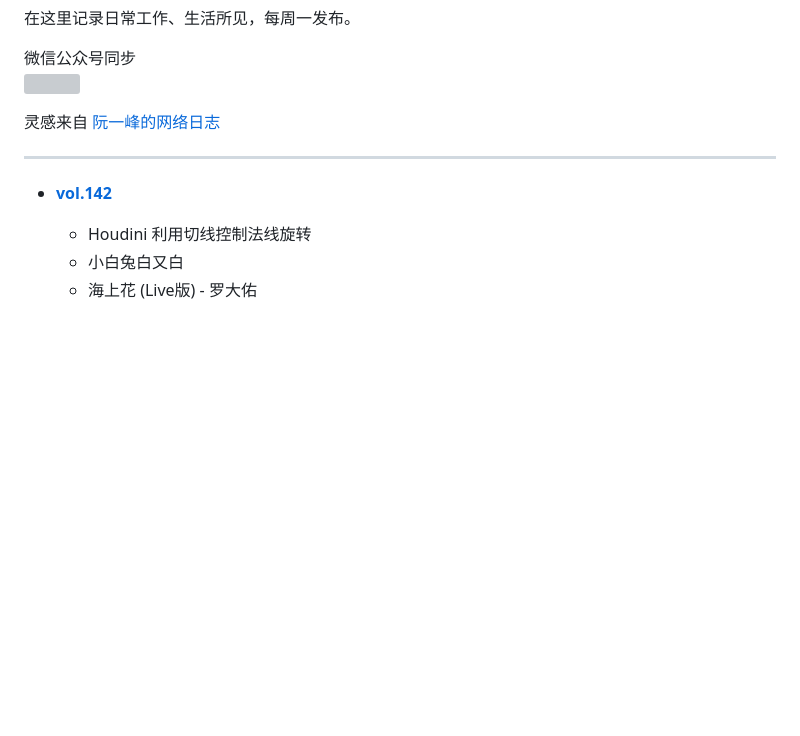
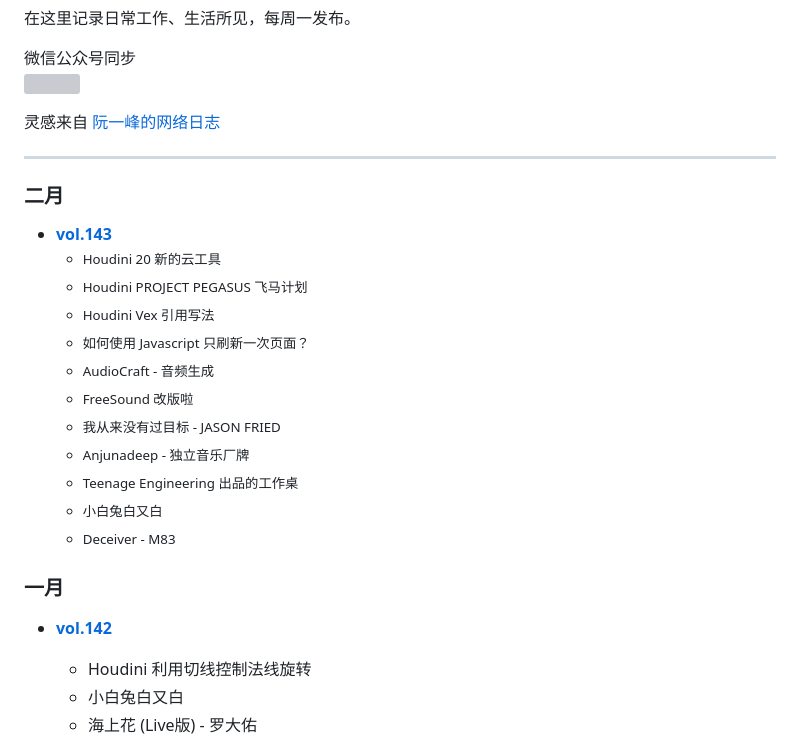
Before and after one commit to hendasheng/HenDaShengWeekly, a Markdown page: README.md, the part around the change. GitHub-like rendering; blank space fills up the shorter version; grey boxes are pictures that could not be loaded.

Commit message:
add vol.143

```diff
--- a/README.md
+++ b/README.md
@@ -9,6 +9,23 @@
 <font color=#999999>灵感来自 [阮一峰的网络日志](http://www.ruanyifeng.com/blog/)</font>
 ***
 
+### 二月
+* **[vol.143](docs/vol.143.md)**
+    <small>
+    * Houdini 20 新的云工具
+    * Houdini PROJECT PEGASUS 飞马计划
+    * Houdini Vex 引用写法
+    * 如何使用 Javascript 只刷新一次页面？
+    * AudioCraft - 音频生成
+    * FreeSound 改版啦
+    * 我从来没有过目标 - JASON FRIED
+    * Anjunadeep - 独立音乐厂牌
+    * Teenage Engineering 出品的工作桌
+    * 小白兔白又白
+    * Deceiver - M83
+    </small>
+
+### 一月
 * **[vol.142](docs/vol.142.md)**
     <small>
     * Houdini 利用切线控制法线旋转
```
Also changed, not shown: docs/vol.143.md (+1 -1 lines).
